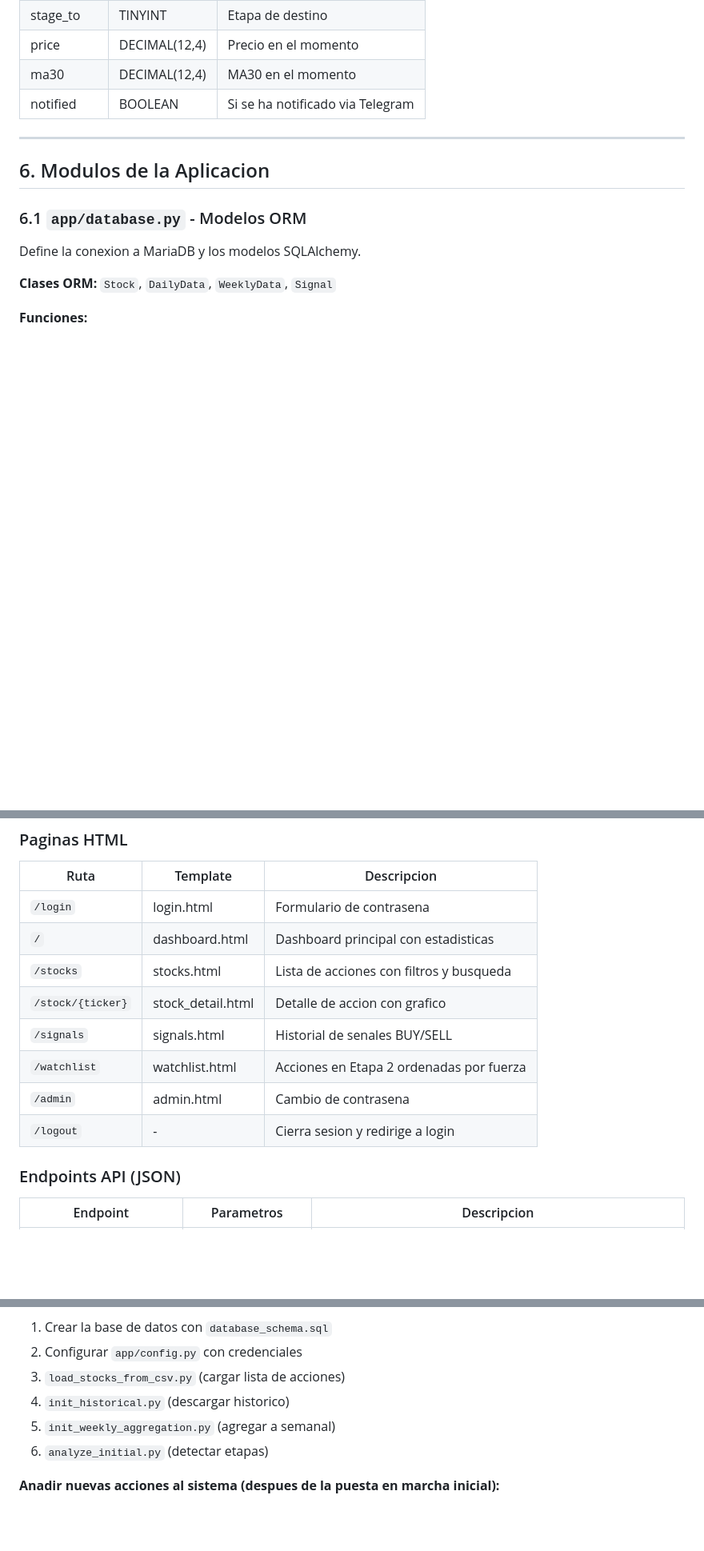
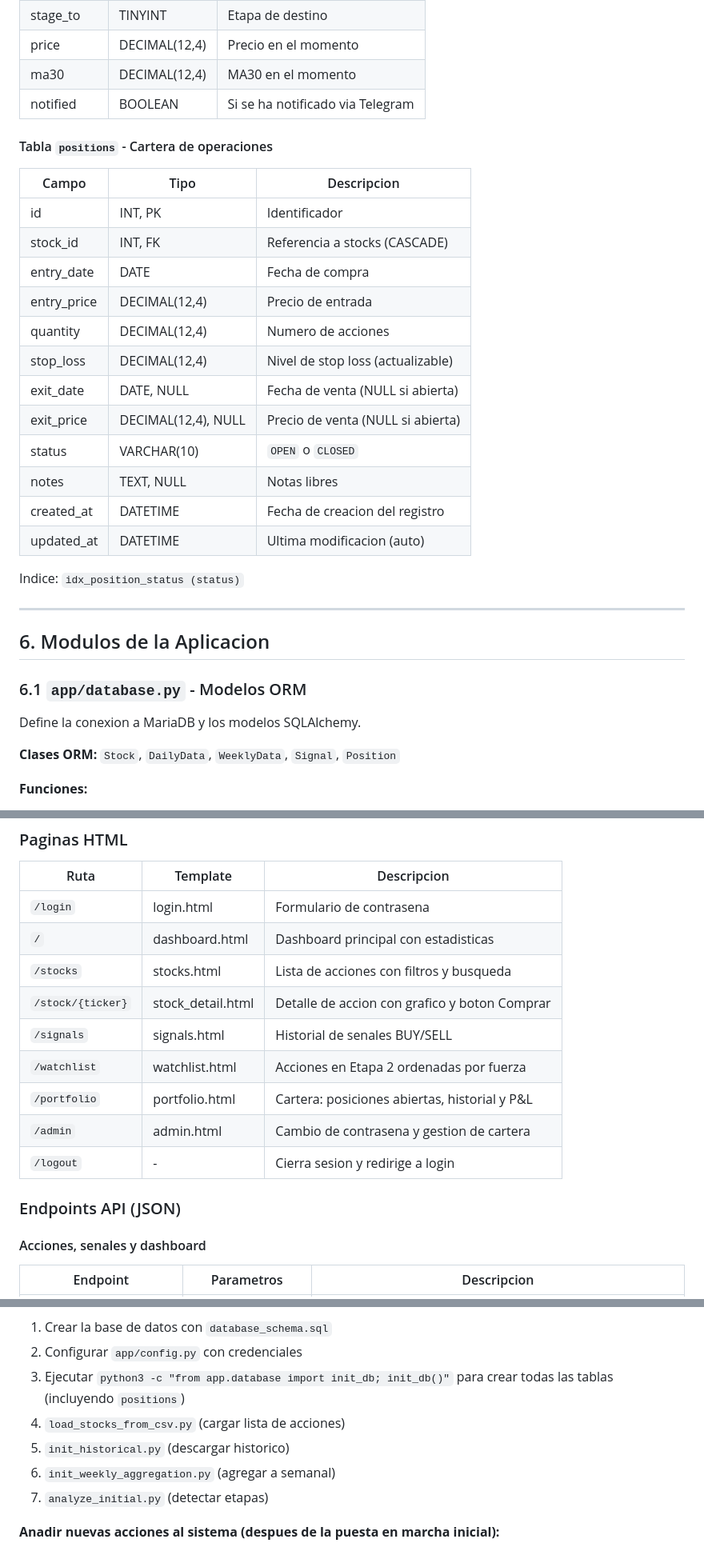
Before and after one commit to gcediel/sw, a Markdown page: DOCUMENTACION_TECNICA.md, 3 parts joined by grey strips. Shown at 80% size. GitHub-like rendering; blank space fills up the shorter version.

```diff
--- a/DOCUMENTACION_TECNICA.md
+++ b/DOCUMENTACION_TECNICA.md
@@ -235,6 +238,25 @@ Indice unico: `(stock_id, week_end_date)`
 | ma30 | DECIMAL(12,4) | MA30 en el momento |
 | notified | BOOLEAN | Si se ha notificado via Telegram |
 
+#### Tabla `positions` - Cartera de operaciones
+
+| Campo | Tipo | Descripcion |
+|-------|------|-------------|
+| id | INT, PK | Identificador |
+| stock_id | INT, FK | Referencia a stocks (CASCADE) |
+| entry_date | DATE | Fecha de compra |
+| entry_price | DECIMAL(12,4) | Precio de entrada |
+| quantity | DECIMAL(12,4) | Numero de acciones |
+| stop_loss | DECIMAL(12,4) | Nivel de stop loss (actualizable) |
+| exit_date | DATE, NULL | Fecha de venta (NULL si abierta) |
+| exit_price | DECIMAL(12,4), NULL | Precio de venta (NULL si abierta) |
+| status | VARCHAR(10) | `OPEN` o `CLOSED` |
+| notes | TEXT, NULL | Notas libres |
+| created_at | DATETIME | Fecha de creacion del registro |
+| updated_at | DATETIME | Ultima modificacion (auto) |
+
+Indice: `idx_position_status (status)`
+
 ---
 
 ## 6. Modulos de la Aplicacion
@@ -243,7 +265,7 @@ Indice unico: `(stock_id, week_end_date)`
 
 Define la conexion a MariaDB y los modelos SQLAlchemy.
 
-**Clases ORM:** `Stock`, `DailyData`, `WeeklyData`, `Signal`
+**Clases ORM:** `Stock`, `DailyData`, `WeeklyData`, `Signal`, `Position`
 
 **Funciones:**
 - `init_db()` - Crea todas las tablas
@@ -365,13 +387,16 @@ La aplicacion usa sesiones con cookie firmada:
 | `/login` | login.html | Formulario de contrasena |
 | `/` | dashboard.html | Dashboard principal con estadisticas |
 | `/stocks` | stocks.html | Lista de acciones con filtros y busqueda |
-| `/stock/{ticker}` | stock_detail.html | Detalle de accion con grafico |
+| `/stock/{ticker}` | stock_detail.html | Detalle de accion con grafico y boton Comprar |
 | `/signals` | signals.html | Historial de senales BUY/SELL |
 | `/watchlist` | watchlist.html | Acciones en Etapa 2 ordenadas por fuerza |
-| `/admin` | admin.html | Cambio de contrasena |
+| `/portfolio` | portfolio.html | Cartera: posiciones abiertas, historial y P&L |
+| `/admin` | admin.html | Cambio de contrasena y gestion de cartera |
 | `/logout` | - | Cierra sesion y redirige a login |
 
 ### Endpoints API (JSON)
+
+#### Acciones, senales y dashboard
 
 | Endpoint | Parametros | Descripcion |
 |----------|------------|-------------|
@@ -471,10 +528,11 @@ Estos scripts se ejecutan una sola vez para la puesta en marcha:
 **Orden de ejecucion para puesta en marcha:**
 1. Crear la base de datos con `database_schema.sql`
 2. Configurar `app/config.py` con credenciales
-3. `load_stocks_from_csv.py` (cargar lista de acciones)
-4. `init_historical.py` (descargar historico)
-5. `init_weekly_aggregation.py` (agregar a semanal)
-6. `analyze_initial.py` (detectar etapas)
+3. Ejecutar `python3 -c "from app.database import init_db; init_db()"` para crear todas las tablas (incluyendo `positions`)
+4. `load_stocks_from_csv.py` (cargar lista de acciones)
+5. `init_historical.py` (descargar historico)
+6. `init_weekly_aggregation.py` (agregar a semanal)
+7. `analyze_initial.py` (detectar etapas)
 
 **Anadir nuevas acciones al sistema (despues de la puesta en marcha inicial):**
 1. `load_stocks_from_csv.py` o insercion manual en BD (dar de alta los tickers)
```
Also changed, not shown: other parts of DOCUMENTACION_TECNICA.md (+84 -1 lines).
